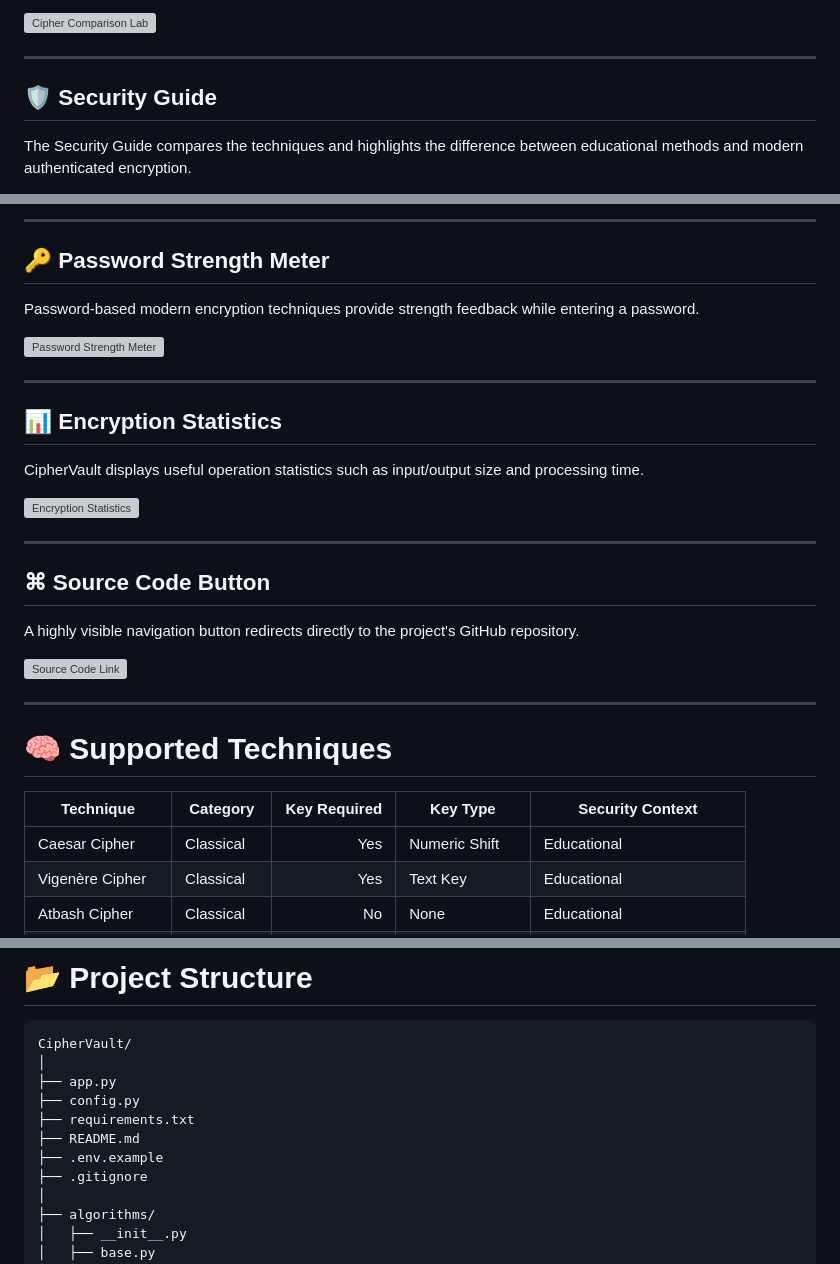
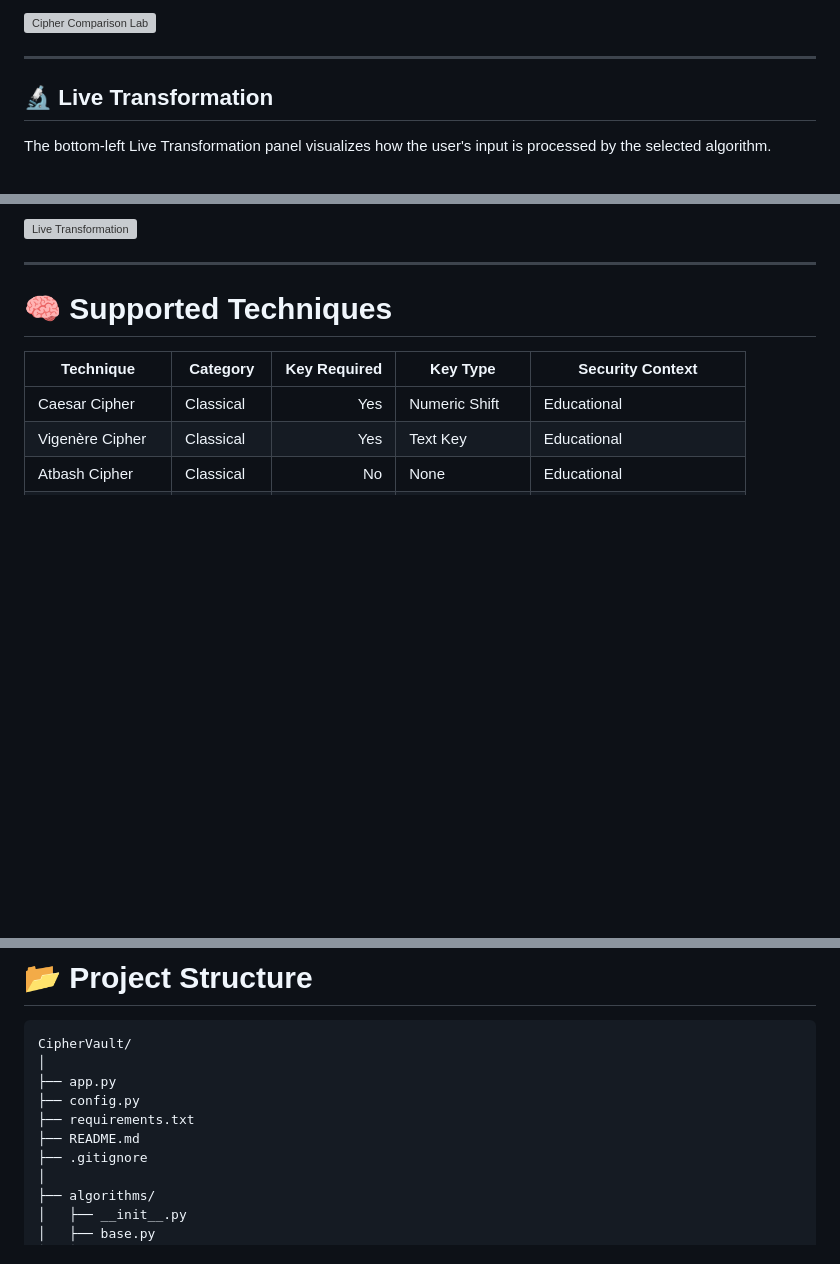
Before and after one commit to faizan-manazir/DecodeLabs-Internship, a Markdown page: Task-02-CipherVault-Encryption-and-Decryption-Tool/README.md, 3 parts joined by grey strips. Rendered like a GitHub page; blank space fills up the shorter version; grey boxes are pictures that could not be loaded.

```diff
--- a/Task-02-CipherVault-Encryption-and-Decryption-Tool/README.md
+++ b/Task-02-CipherVault-Encryption-and-Decryption-Tool/README.md
@@ -165,7 +165,7 @@ Each selected key-based algorithm receives its own key input.
 
 ---
 
-## 🛡️ Security Guide
+## 🔬 Live Transformation
 
-The Security Guide compares the techniques and highlights the difference between educational methods and modern authenticated encryption.
+The bottom-left Live Transformation panel visualizes how the user's input is processed by the selected algorithm.
 
@@ -173,27 +173,5 @@ The Security Guide compares the techniques and highlights the difference between
 
----
-
-## 🔑 Password Strength Meter
-
-Password-based modern encryption techniques provide strength feedback while entering a password.
-
-![Password Strength Meter](screenshots/password-strength.png)
-
----
-
-## 📊 Encryption Statistics
-
-CipherVault displays useful operation statistics such as input/output size and processing time.
-
-![Encryption Statistics](screenshots/encryption-statistics.png)
-
----
-
-## ⌘ Source Code Button
-
-A highly visible navigation button redirects directly to the project's GitHub repository.
-
-![Source Code Link](screenshots/source-code-link.png)
+![Live Transformation](screenshots/live-transformation.png)
 
 ---
 
@@ -649,7 +627,6 @@ CipherVault/
 ├── config.py
 ├── requirements.txt
 ├── README.md
-├── .env.example
 ├── .gitignore
 │
 ├── algorithms/
```
Also changed, not shown: other parts of Task-02-CipherVault-Encryption-and-Decryption-Tool/README.md (+1 -3 lines).
